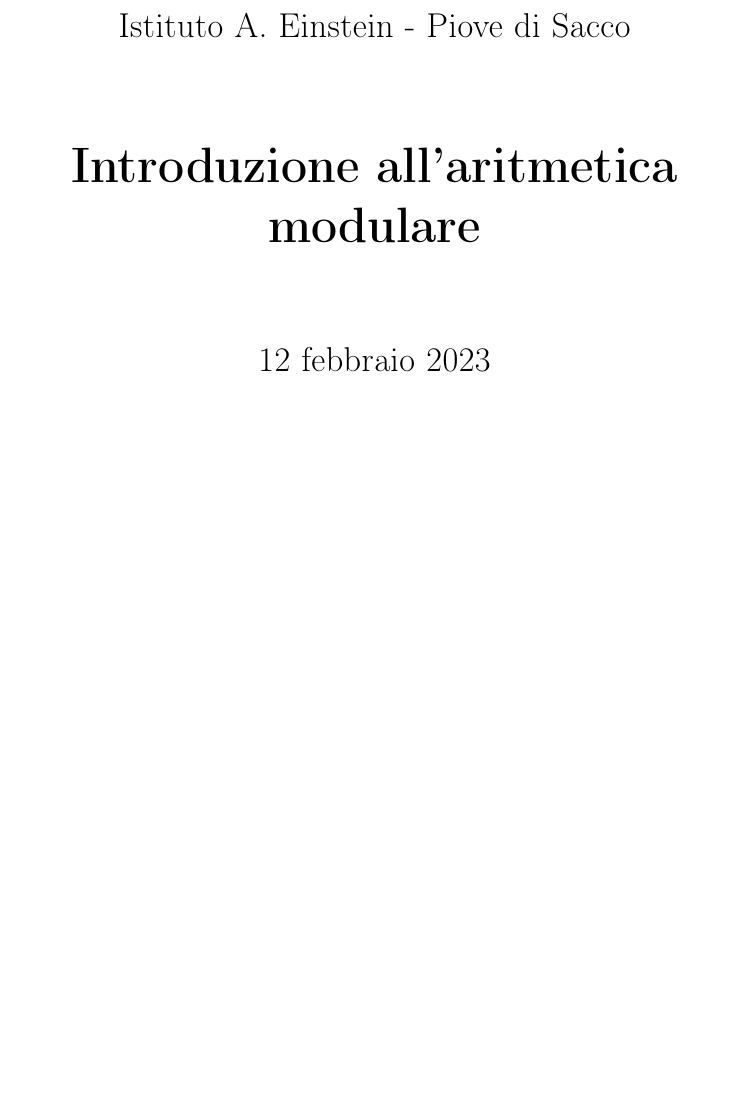
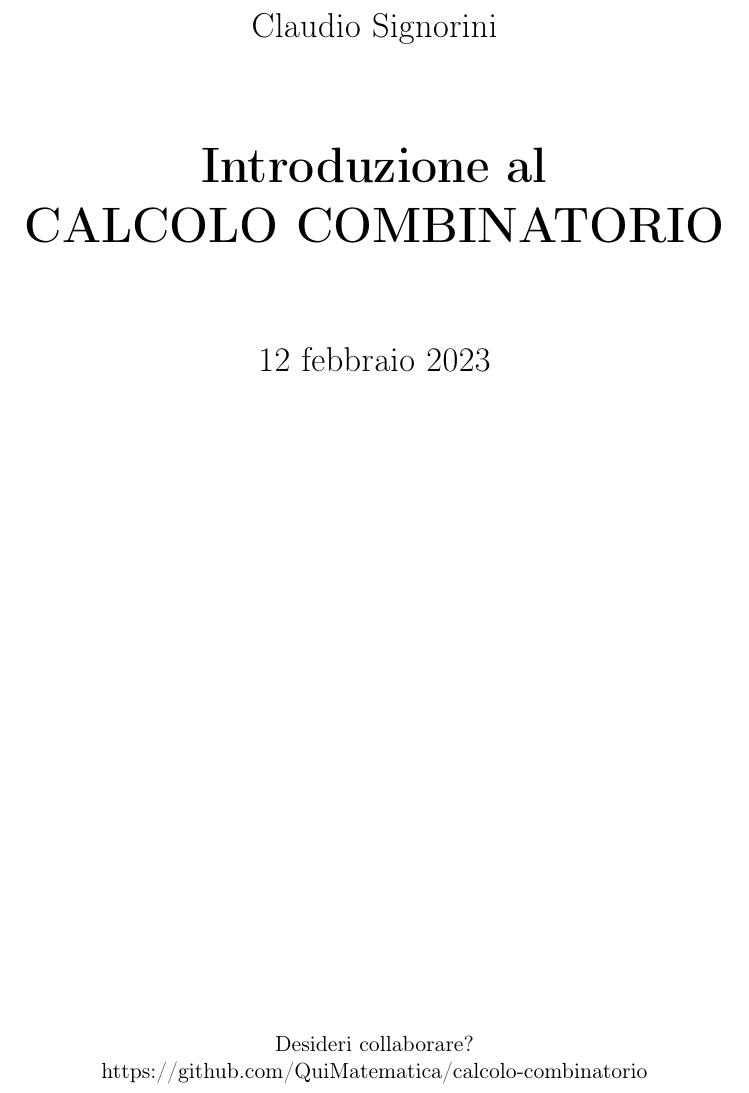
Before and after one commit to QuiMatematica/calcolo-combinatorio, a LaTeX book (src/main.tex, which reads src/titolo.tex): part of page 1 of 9, cut at the place of the change, the shorter picture padded with empty space. Compiled offline with pdfLaTeX.

Commit message:
Copertina

```diff
--- a/src/titolo.tex
+++ b/src/titolo.tex
@@ -3,12 +3,14 @@
         \vspace*{1cm}
 
         \LARGE
-        Istituto A. Einstein - Piove di Sacco
+        Claudio Signorini
 
         \vspace{1.5cm}
 
         \Huge
-        \textbf{Introduzione all'aritmetica modulare}
+        \textbf{Introduzione al}
+
+        \textbf{CALCOLO COMBINATORIO}
 
         \vspace{1.5cm}
 
@@ -17,5 +19,10 @@
 
         \vfill
 
+        \normalsize
+        Desideri collaborare?
+
+        https://github.com/QuiMatematica/calcolo-combinatorio
+
     \end{center}
 \end{titlepage}
```
